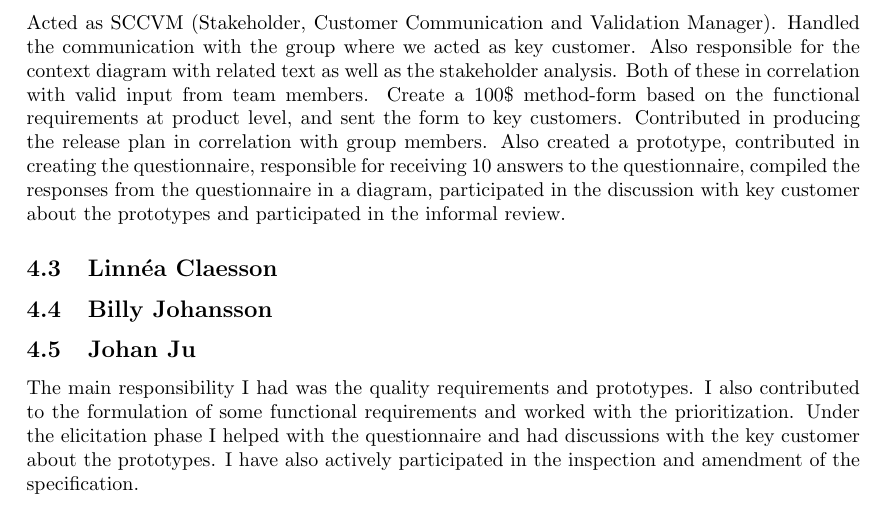
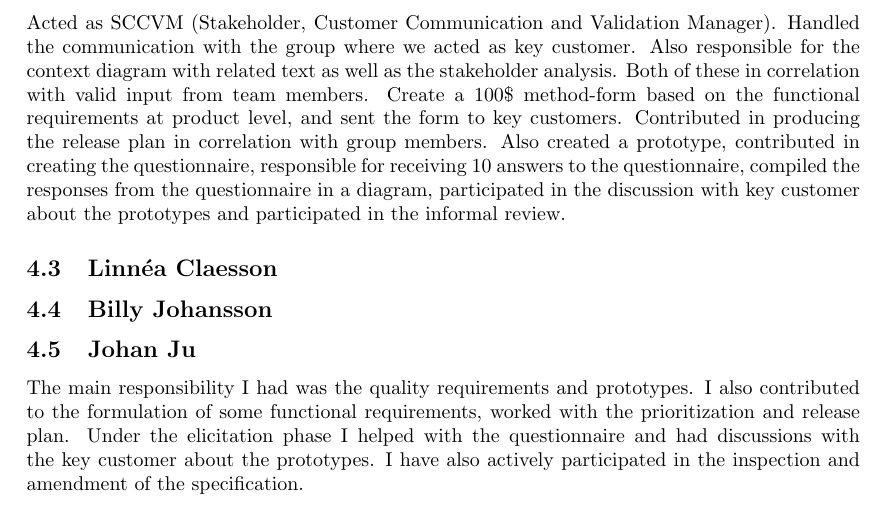
Before and after one commit to Mejvik/ETS170, a LaTeX document (Project Experiences/pe.tex): part of page 10 of 13, cut so that both start at the same text. Compiled offline with pdfLaTeX.

Commit message:
personal edit

```diff
--- a/Project Experiences/pe.tex
+++ b/Project Experiences/pe.tex
@@ -289,7 +289,7 @@ Acted as SCCVM (Stakeholder, Customer Communication and Validation Manager). Han
 \subsection{Billy Johansson}
 
 \subsection{Johan Ju}
-The main responsibility I had was the quality requirements and prototypes. I also contributed to the formulation of some functional requirements and worked with the prioritization. Under the elicitation phase I helped with the questionnaire and had discussions with the key customer about the prototypes. I have also actively participated in the inspection and amendment of the specification.
+The main responsibility I had was the quality requirements and prototypes. I also contributed to the formulation of some functional requirements, worked with the prioritization and release plan. Under the elicitation phase I helped with the questionnaire and had discussions with the key customer about the prototypes. I have also actively participated in the inspection and amendment of the specification.
 
 \subsection{Jacob Mejvik}
 
```
